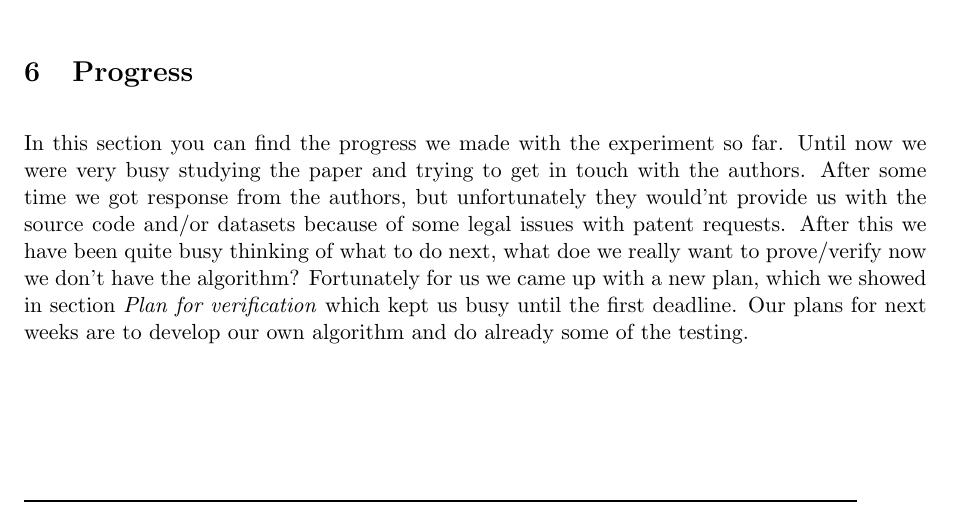
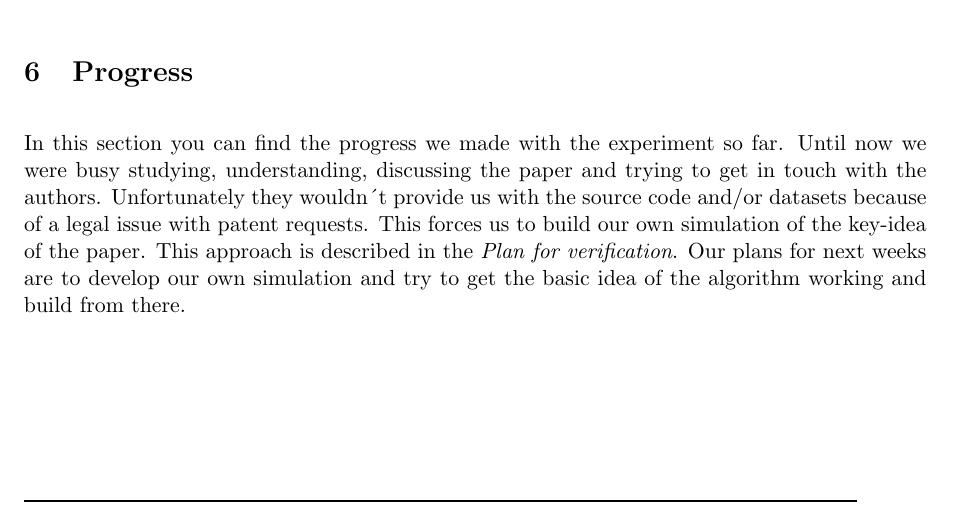
Before and after one commit to JasperSelman/Database-Technology, a LaTeX document (Report/Report.tex): part of page 3 of 4, cut so that both start at the same text. Compiled offline with pdfLaTeX.

Commit message:
Update Report.tex
extended chapter 'progress'

```diff
--- a/Report/Report.tex
+++ b/Report/Report.tex
@@ -133,7 +133,7 @@ Gewoon in C doen, geen queries, wel penalties.
 %- ik vind het lastig om aan te geven welke claims we nu eigenlijk echt gaan verifiëren. Index scan met full table scan vergelijken is namelijk al best veel gedaan, dus we gaan dit natuurlijk gewoon verifiëren...
 
 \section{Progress}
-In this section you can find the progress we made with the experiment so far. Until now we were very busy studying the paper and trying to get in touch with the authors. After some time we got response from the authors, but unfortunately they would'nt provide us with the source code and/or datasets because of some legal issues with patent requests. After this we have been quite busy thinking of what to do next, what doe we really want to prove/verify now we don't have the algorithm? Fortunately for us we came up with a new plan, which we showed in section \emph{Plan for verification} which kept us busy until the first deadline. Our plans for next weeks are to develop our own algorithm and do already some of the testing.
+In this section you can find the progress we made with the experiment so far. Until now we were busy studying, understanding, discussing the paper and trying to get in touch with the authors. Unfortunately they wouldn´t provide us with the source code and/or datasets because of a legal issue with patent requests. This forces us to build our own simulation of the key-idea of the paper. This approach is described in the \emph{Plan for verification}. Our plans for next weeks are to develop our own simulation and try to get the basic idea of the algorithm working and build from there.
 
 \begin{thebibliography}{9}
 
```
